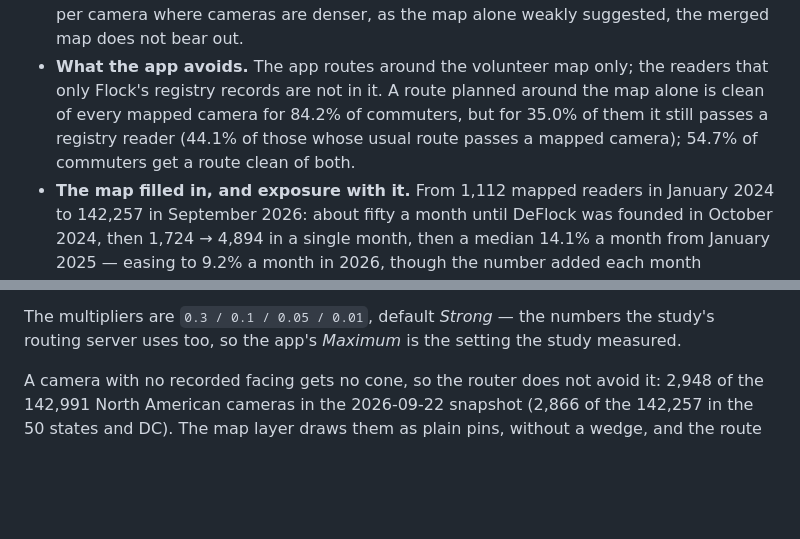
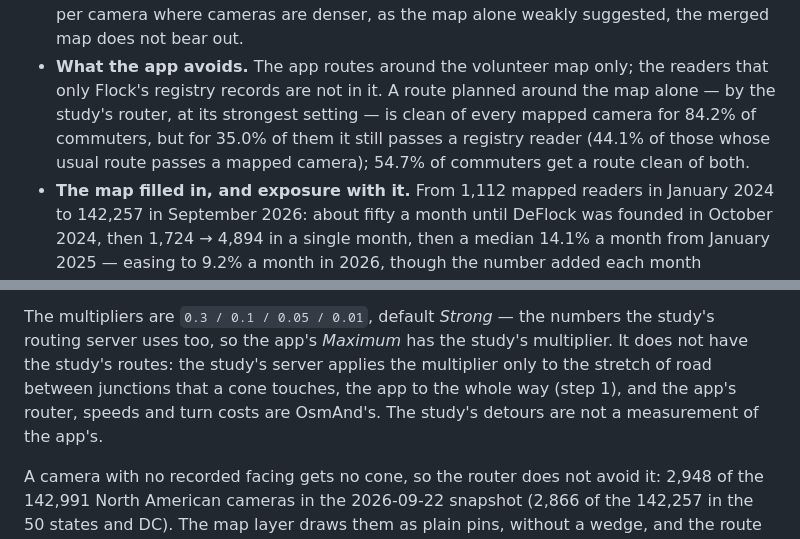
Before and after one commit to KaraZajac/TRAMES, a Markdown page: README.md, 2 parts joined by grey strips. Rendered like a GitHub page; blank space fills up the shorter version.

```diff
--- a/README.md
+++ b/README.md
@@ -60,10 +60,10 @@ its edit history; the registry carries no dates, so the trend is the map's alone
   and 7.8 minutes on the volunteer map alone. Whether evasion is cheaper per camera where
   cameras are denser, as the map alone weakly suggested, the merged map does not bear out.
 - **What the app avoids.** The app routes around the volunteer map only; the readers that
-  only Flock's registry records are not in it. A route planned around the map alone is clean
-  of every mapped camera for 84.2% of commuters, but for 35.0% of them it still passes a
-  registry reader (44.1% of those whose usual route passes a mapped camera); 54.7% of
-  commuters get a route clean of both.
+  only Flock's registry records are not in it. A route planned around the map alone — by the
+  study's router, at its strongest setting — is clean of every mapped camera for 84.2% of
+  commuters, but for 35.0% of them it still passes a registry reader (44.1% of those whose
+  usual route passes a mapped camera); 54.7% of commuters get a route clean of both.
 - **The map filled in, and exposure with it.** From 1,112 mapped readers in January 2024 to
   142,257 in September 2026: about fifty a month until DeFlock was founded in October 2024,
   then 1,724 → 4,894 in a single month, then a median 14.1% a month from January 2025 — easing
@@ -144,7 +144,11 @@ is inside the `.obf` map, so the cameras have to be *in the map*.
    an `alpr_avoidance` group so OsmAnd renders them as one picker with no UI code.
 
 The multipliers are `0.3 / 0.1 / 0.05 / 0.01`, default *Strong* — the numbers the study's
-routing server uses too, so the app's *Maximum* is the setting the study measured.
+routing server uses too, so the app's *Maximum* has the study's multiplier. It does not have
+the study's routes: the study's server applies the multiplier only to the stretch of road
+between junctions that a cone touches, the app to the whole way (step 1), and the app's
+router, speeds and turn costs are OsmAnd's. The study's detours are not a measurement of the
+app's.
 
 A camera with no recorded facing gets no cone, so the router does not avoid it: 2,948 of
 the 142,991 North American cameras in the 2026-09-22 snapshot (2,866 of the 142,257 in the
```
Also changed, not shown: server/offline/README.md (+7 -4 lines).
